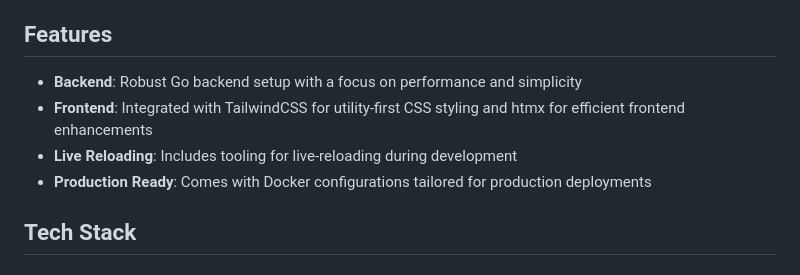
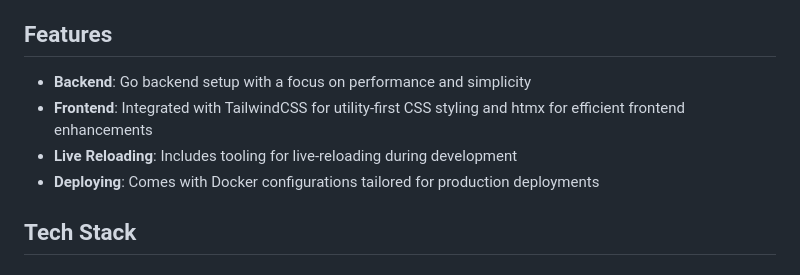
Before and after one commit to emerson-argueta/gohtwind, a Markdown page: README.md, the part around the change. GitHub-like rendering.

```diff
--- a/README.md
+++ b/README.md
@@ -6,10 +6,10 @@ Gohtwind is an opinionated and lightweight full-stack framework designed for rap
 
 ## Features
 
-- **Backend**: Robust Go backend setup with a focus on performance and simplicity
+- **Backend**: Go backend setup with a focus on performance and simplicity
 - **Frontend**: Integrated with TailwindCSS for utility-first CSS styling and htmx for efficient frontend enhancements
 - **Live Reloading**: Includes tooling for live-reloading during development
-- **Production Ready**: Comes with Docker configurations tailored for production deployments
+- **Deploying**: Comes with Docker configurations tailored for production deployments
 
 ## Tech Stack
 ### Backend:
```
